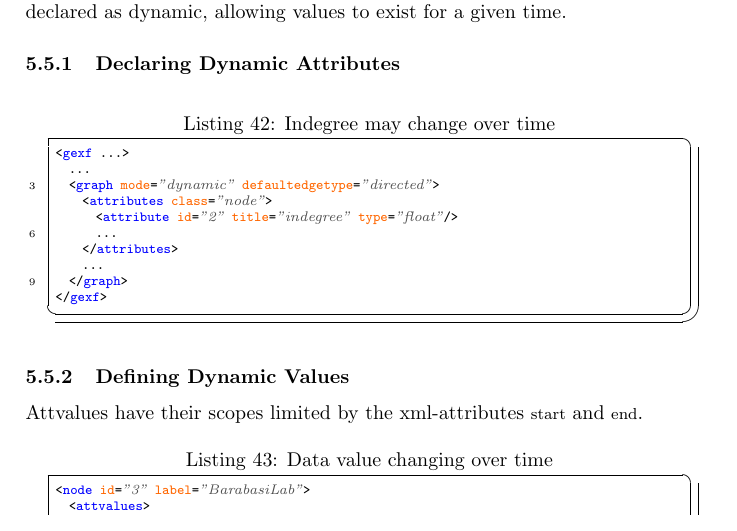
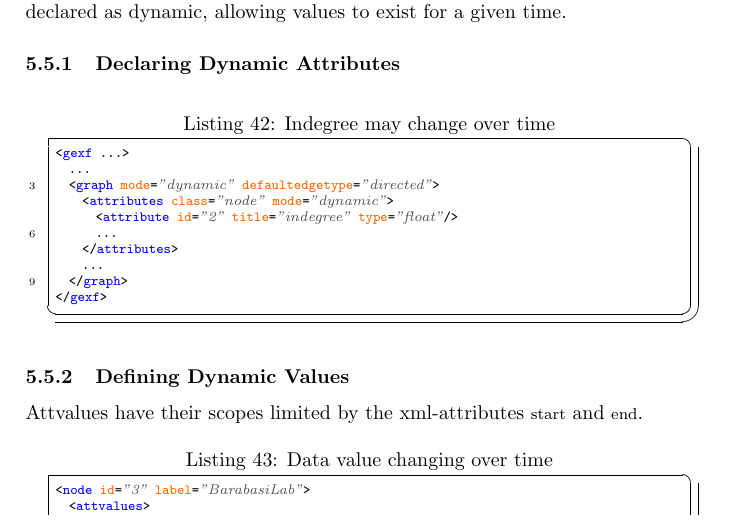
Before and after one commit to gephi/gexf, a LaTeX paper (primer/1.3/gexf-13-primer.tex): part of page 18 of 24, cut so that both start at the same text. Compiled offline with pdfLaTeX.

Commit message:
Add dynamic mode

```diff
--- a/primer/1.3/gexf-13-primer.tex
+++ b/primer/1.3/gexf-13-primer.tex
@@ -931,7 +931,7 @@ Node and edges data can take different values over time. Attributes must be decl
 <gexf ...>
   ...
   <graph mode="dynamic" defaultedgetype="directed">
-    <attributes class="node">
+    <attributes class="node" mode="dynamic">
       <attribute id="2" title="indegree" type="float"/>
       ...
     </attributes>
```
